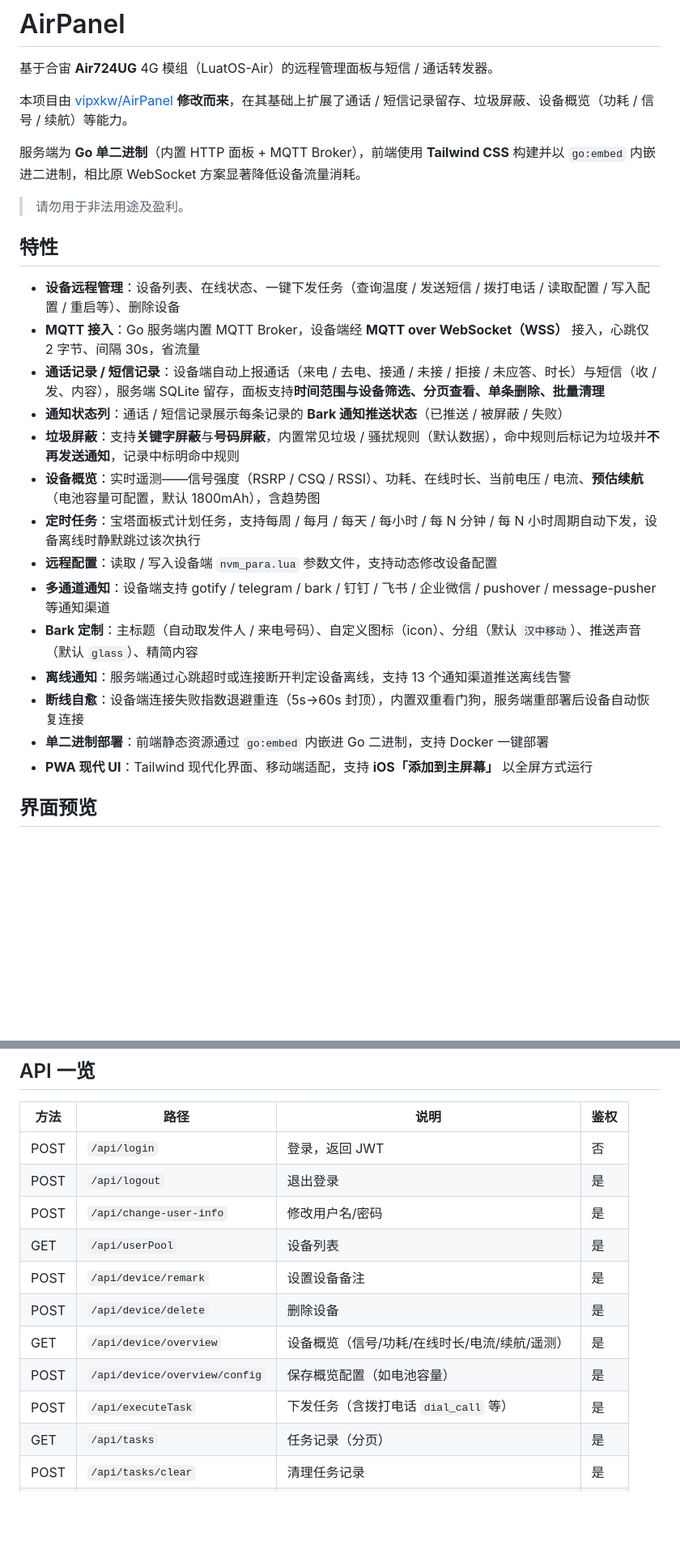
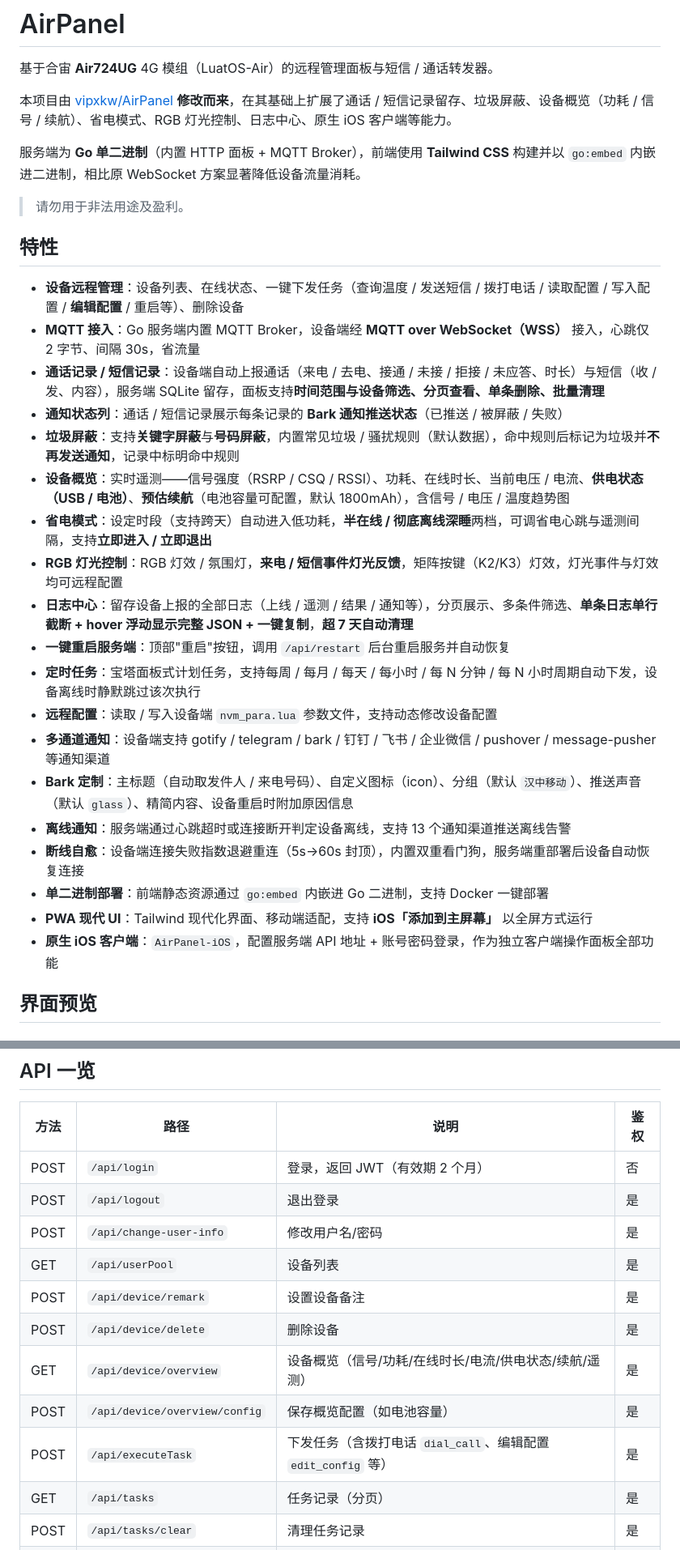
Before and after one commit to braless/AirPanel, a Markdown page: README.md, 2 parts joined by grey strips. Shown at 81% size. GitHub-like rendering; blank space fills up the shorter version.

```diff
--- a/README.md
+++ b/README.md
@@ -2,7 +2,7 @@
 
 基于合宙 **Air724UG** 4G 模组（LuatOS-Air）的远程管理面板与短信 / 通话转发器。
 
-本项目由 [vipxkw/AirPanel](https://github.com/vipxkw/AirPanel) **修改而来**，在其基础上扩展了通话 / 短信记录留存、垃圾屏蔽、设备概览（功耗 / 信号 / 续航）等能力。
+本项目由 [vipxkw/AirPanel](https://github.com/vipxkw/AirPanel) **修改而来**，在其基础上扩展了通话 / 短信记录留存、垃圾屏蔽、设备概览（功耗 / 信号 / 续航）、省电模式、RGB 灯光控制、日志中心、原生 iOS 客户端等能力。
 
 服务端为 **Go 单二进制**（内置 HTTP 面板 + MQTT Broker），前端使用 **Tailwind CSS** 构建并以 `go:embed` 内嵌进二进制，相比原 WebSocket 方案显著降低设备流量消耗。
 
@@ -10,20 +10,25 @@
 
 ## 特性
 
-- **设备远程管理**：设备列表、在线状态、一键下发任务（查询温度 / 发送短信 / 拨打电话 / 读取配置 / 写入配置 / 重启等）、删除设备
+- **设备远程管理**：设备列表、在线状态、一键下发任务（查询温度 / 发送短信 / 拨打电话 / 读取配置 / 写入配置 / **编辑配置** / 重启等）、删除设备
 - **MQTT 接入**：Go 服务端内置 MQTT Broker，设备端经 **MQTT over WebSocket（WSS）** 接入，心跳仅 2 字节、间隔 30s，省流量
 - **通话记录 / 短信记录**：设备端自动上报通话（来电 / 去电、接通 / 未接 / 拒接 / 未应答、时长）与短信（收 / 发、内容），服务端 SQLite 留存，面板支持**时间范围与设备筛选、分页查看、单条删除、批量清理**
 - **通知状态列**：通话 / 短信记录展示每条记录的 **Bark 通知推送状态**（已推送 / 被屏蔽 / 失败）
 - **垃圾屏蔽**：支持**关键字屏蔽**与**号码屏蔽**，内置常见垃圾 / 骚扰规则（默认数据），命中规则后标记为垃圾并**不再发送通知**，记录中标明命中规则
-- **设备概览**：实时遥测——信号强度（RSRP / CSQ / RSSI）、功耗、在线时长、当前电压 / 电流、**预估续航**（电池容量可配置，默认 1800mAh），含趋势图
+- **设备概览**：实时遥测——信号强度（RSRP / CSQ / RSSI）、功耗、在线时长、当前电压 / 电流、**供电状态（USB / 电池）**、**预估续航**（电池容量可配置，默认 1800mAh），含信号 / 电压 / 温度趋势图
+- **省电模式**：设定时段（支持跨天）自动进入低功耗，**半在线 / 彻底离线深睡**两档，可调省电心跳与遥测间隔，支持**立即进入 / 立即退出**
+- **RGB 灯光控制**：RGB 灯效 / 氛围灯，**来电 / 短信事件灯光反馈**，矩阵按键（K2/K3）灯效，灯光事件与灯效均可远程配置
+- **日志中心**：留存设备上报的全部日志（上线 / 遥测 / 结果 / 通知等），分页展示、多条件筛选、**单条日志单行截断 + hover 浮动显示完整 JSON + 一键复制**，**超 7 天自动清理**
+- **一键重启服务端**：顶部"重启"按钮，调用 `/api/restart` 后台重启服务并自动恢复
 - **定时任务**：宝塔面板式计划任务，支持每周 / 每月 / 每天 / 每小时 / 每 N 分钟 / 每 N 小时周期自动下发，设备离线时静默跳过该次执行
 - **远程配置**：读取 / 写入设备端 `nvm_para.lua` 参数文件，支持动态修改设备配置
 - **多通道通知**：设备端支持 gotify / telegram / bark / 钉钉 / 飞书 / 企业微信 / pushover / message-pusher 等通知渠道
-- **Bark 定制**：主标题（自动取发件人 / 来电号码）、自定义图标（icon）、分组（默认 `汉中移动`）、推送声音（默认 `glass`）、精简内容
+- **Bark 定制**：主标题（自动取发件人 / 来电号码）、自定义图标（icon）、分组（默认 `汉中移动`）、推送声音（默认 `glass`）、精简内容、设备重启时附加原因信息
 - **离线通知**：服务端通过心跳超时或连接断开判定设备离线，支持 13 个通知渠道推送离线告警
 - **断线自愈**：设备端连接失败指数退避重连（5s→60s 封顶），内置双重看门狗，服务端重部署后设备自动恢复连接
 - **单二进制部署**：前端静态资源通过 `go:embed` 内嵌进 Go 二进制，支持 Docker 一键部署
 - **PWA 现代 UI**：Tailwind 现代化界面、移动端适配，支持 **iOS「添加到主屏幕」** 以全屏方式运行
+- **原生 iOS 客户端**：`AirPanel-iOS`，配置服务端 API 地址 + 账号密码登录，作为独立客户端操作面板全部功能
 
 ## 界面预览
 
@@ -239,15 +297,15 @@ MQTT_KEEPALIVE = 30    -- 心跳间隔（秒），仅在此间隔发 2 字节心
 
 | 方法 | 路径 | 说明 | 鉴权 |
 | --- | --- | --- | --- |
-| POST | `/api/login` | 登录，返回 JWT | 否 |
+| POST | `/api/login` | 登录，返回 JWT（有效期 2 个月） | 否 |
 | POST | `/api/logout` | 退出登录 | 是 |
 | POST | `/api/change-user-info` | 修改用户名/密码 | 是 |
 | GET | `/api/userPool` | 设备列表 | 是 |
 | POST | `/api/device/remark` | 设置设备备注 | 是 |
 | POST | `/api/device/delete` | 删除设备 | 是 |
-| GET | `/api/device/overview` | 设备概览（信号/功耗/在线时长/电流/续航/遥测） | 是 |
+| GET | `/api/device/overview` | 设备概览（信号/功耗/在线时长/电流/供电状态/续航/遥测） | 是 |
 | POST | `/api/device/overview/config` | 保存概览配置（如电池容量） | 是 |
-| POST | `/api/executeTask` | 下发任务（含拨打电话 `dial_call` 等） | 是 |
+| POST | `/api/executeTask` | 下发任务（含拨打电话 `dial_call`、编辑配置 `edit_config` 等） | 是 |
 | GET | `/api/tasks` | 任务记录（分页） | 是 |
 | POST | `/api/tasks/clear` | 清理任务记录 | 是 |
 | GET | `/api/schedules` | 定时任务列表（分页） | 是 |
```
Also changed, not shown: other parts of README.md (+72 -16 lines).
